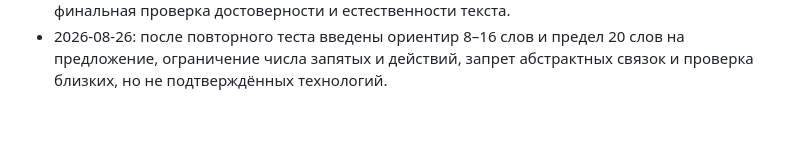
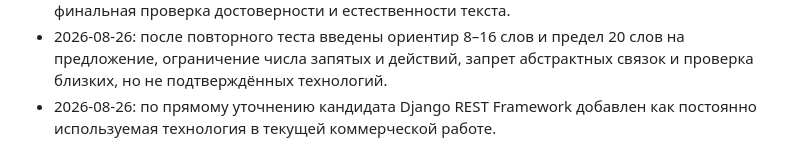
Before and after one commit to Syrenny/hh-relay, a Markdown page: .agent/execplans/add-cover-letter-skill.md, the part around the change. Drawn GitHub-style; blank space fills up the shorter version.

Commit message:
Confirm current Django REST Framework experience

```diff
--- a/.agent/execplans/add-cover-letter-skill.md
+++ b/.agent/execplans/add-cover-letter-skill.md
@@ -76,3 +76,4 @@
 - 2026-08-26: добавлена обработка особых требований работодателя к отклику: уведомить пользователя, включить подтверждённый ответ в письмо либо запросить недостающие данные.
 - 2026-08-26: после разбора реальных черновиков добавлены правила человеческого стиля: меньше списков технологий и повторов вакансии, больше конкретных примеров, а также финальная проверка достоверности и естественности текста.
 - 2026-08-26: после повторного теста введены ориентир 8–16 слов и предел 20 слов на предложение, ограничение числа запятых и действий, запрет абстрактных связок и проверка близких, но не подтверждённых технологий.
+- 2026-08-26: по прямому уточнению кандидата Django REST Framework добавлен как постоянно используемая технология в текущей коммерческой работе.
```
Also changed, not shown: skills/write-python-cover-letter/candidate-profile.md (+5 -5 lines).
